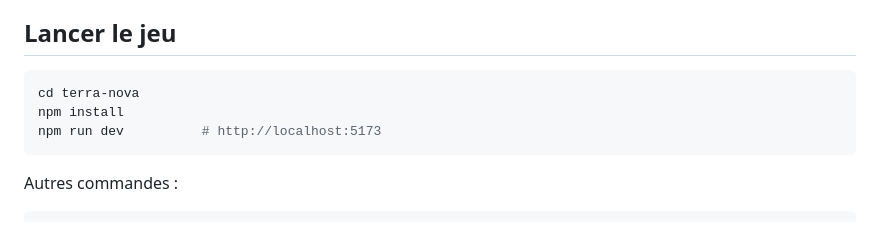
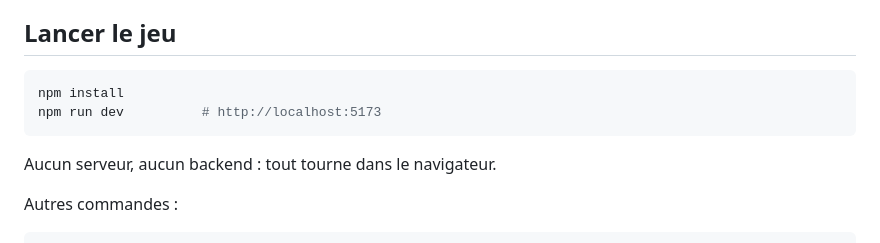
Before and after one commit to Madec01/terra-nova, a Markdown page: README.md, the part around the change. GitHub-like rendering.

Commit message:
Adapter le README au depot autonome
Le jeu vivait dans un sous-dossier d'un autre depot : les instructions
de lancement commencaient par un "cd terra-nova" qui n'a plus lieu
d'etre maintenant que le projet est a la racine.

Co-Authored-By: Claude Opus 5 <noreply@anthropic.com>
Claude-Session: https://claude.ai/code/session_01JRZ2Vte23agKUELFCjpD4m

````diff
--- a/README.md
+++ b/README.md
@@ -8,10 +8,11 @@ caillou gelé et mort à un monde habitable — et qui change à vue d'œil au f
 ## Lancer le jeu
 
 ```bash
-cd terra-nova
 npm install
 npm run dev          # http://localhost:5173
 ```
+
+Aucun serveur, aucun backend : tout tourne dans le navigateur.
 
 Autres commandes :
 
````
